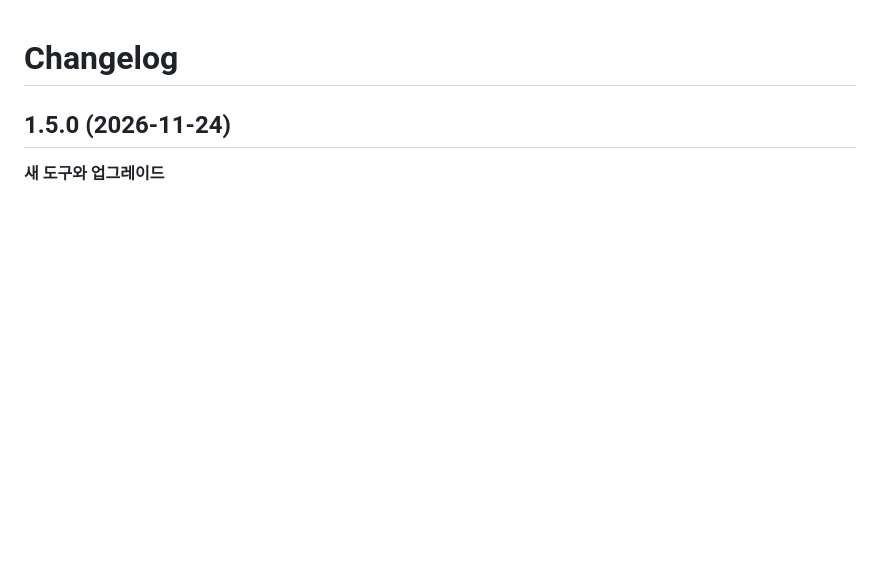
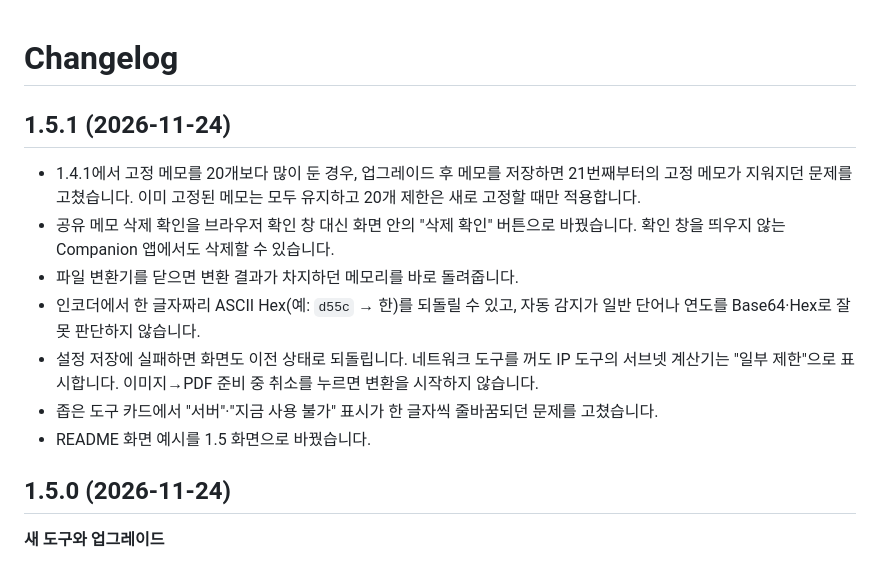
Before and after one commit to redchupa/ha_good_tools, a Markdown page: good_tools/CHANGELOG.md, the part around the change. Drawn GitHub-style; blank space fills up the shorter version.

```diff
--- a/good_tools/CHANGELOG.md
+++ b/good_tools/CHANGELOG.md
@@ -1,4 +1,14 @@
 # Changelog
+
+## 1.5.1 (2026-11-24)
+
+- 1.4.1에서 고정 메모를 20개보다 많이 둔 경우, 업그레이드 후 메모를 저장하면 21번째부터의 고정 메모가 지워지던 문제를 고쳤습니다. 이미 고정된 메모는 모두 유지하고 20개 제한은 새로 고정할 때만 적용합니다.
+- 공유 메모 삭제 확인을 브라우저 확인 창 대신 화면 안의 "삭제 확인" 버튼으로 바꿨습니다. 확인 창을 띄우지 않는 Companion 앱에서도 삭제할 수 있습니다.
+- 파일 변환기를 닫으면 변환 결과가 차지하던 메모리를 바로 돌려줍니다.
+- 인코더에서 한 글자짜리 ASCII Hex(예: `d55c` → 한)를 되돌릴 수 있고, 자동 감지가 일반 단어나 연도를 Base64·Hex로 잘못 판단하지 않습니다.
+- 설정 저장에 실패하면 화면도 이전 상태로 되돌립니다. 네트워크 도구를 꺼도 IP 도구의 서브넷 계산기는 "일부 제한"으로 표시합니다. 이미지→PDF 준비 중 취소를 누르면 변환을 시작하지 않습니다.
+- 좁은 도구 카드에서 "서버"·"지금 사용 불가" 표시가 한 글자씩 줄바꿈되던 문제를 고쳤습니다.
+- README 화면 예시를 1.5 화면으로 바꿨습니다.
 
 ## 1.5.0 (2026-11-24)
 
```
Also changed, not shown: README.md (+12 -2 lines), images/screenshot-converter.png (added), images/screenshot-encoder.png (added), images/screenshot-home.png, images/screenshot-qr.png (deleted), 13 other files.
